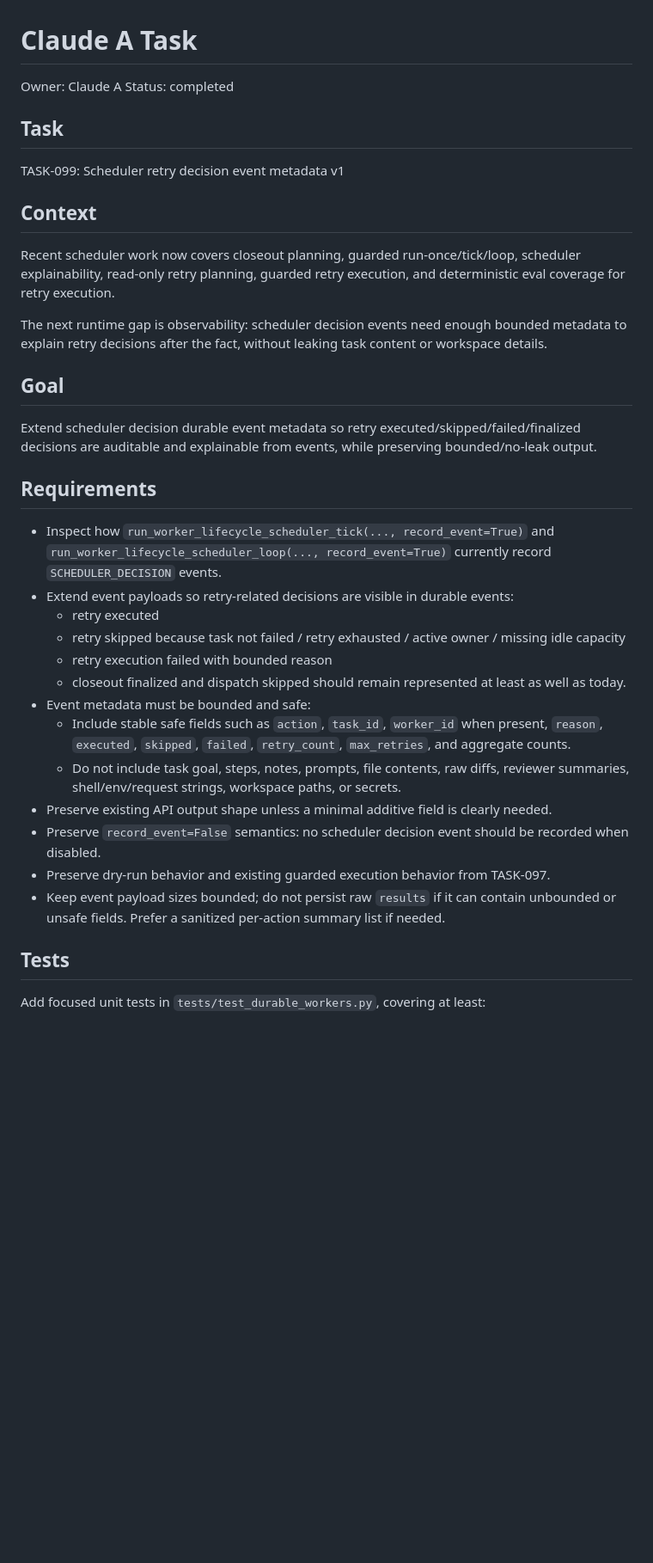
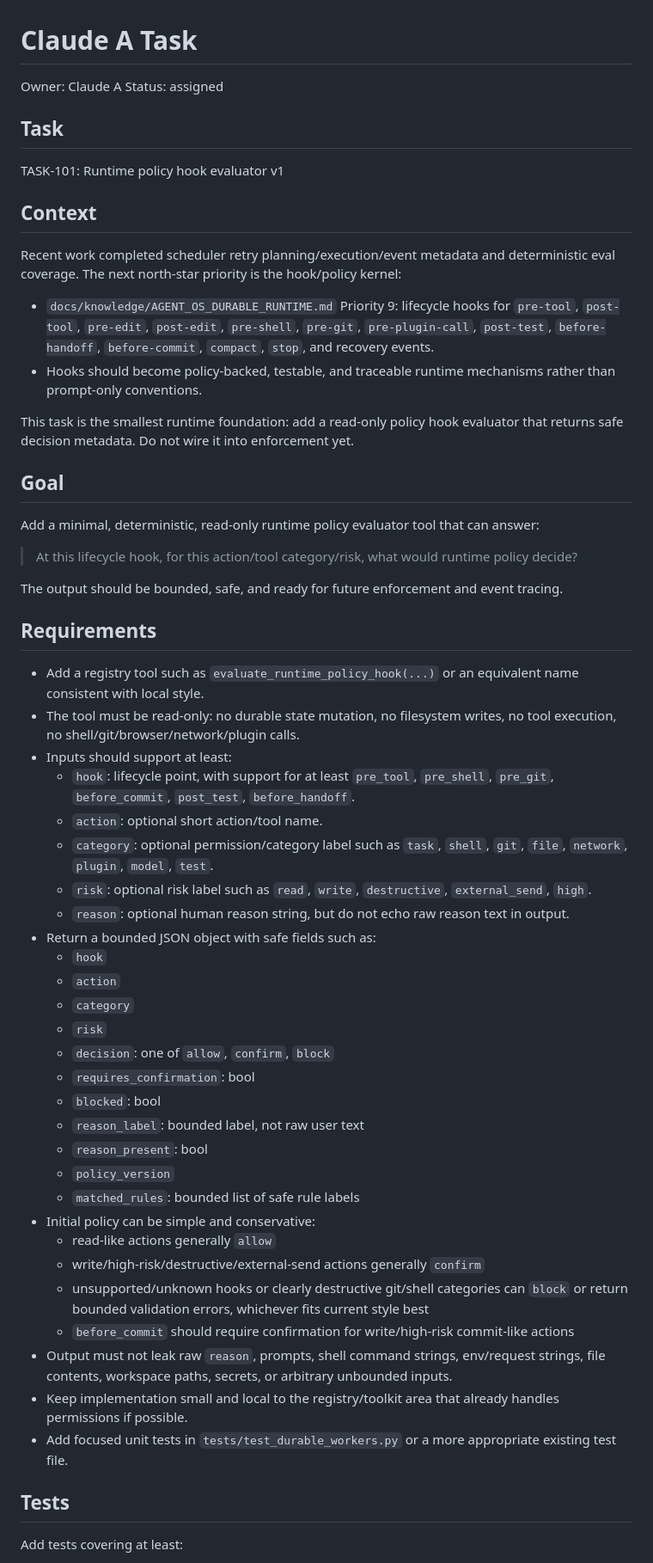
Before and after one commit to Z-Jared/nora, a Markdown page: agent_tasks/A_TASK.md, the part around one of its changes. Shown at 86% size. GitHub-like rendering; blank space fills up the shorter version.

Commit message:
Assign runtime policy hook evaluator task

```diff
--- a/agent_tasks/A_TASK.md
+++ b/agent_tasks/A_TASK.md
@@ -1,39 +1,61 @@
 # Claude A Task
 
 Owner: Claude A
-Status: completed
+Status: assigned
 
 ## Task
 
-TASK-099: Scheduler retry decision event metadata v1
+TASK-101: Runtime policy hook evaluator v1
 
 ## Context
 
-Recent scheduler work now covers closeout planning, guarded run-once/tick/loop, scheduler explainability, read-only retry planning, guarded retry execution, and deterministic eval coverage for retry execution.
+Recent work completed scheduler retry planning/execution/event metadata and deterministic eval coverage. The next north-star priority is the hook/policy kernel:
 
-The next runtime gap is observability: scheduler decision events need enough bounded metadata to explain retry decisions after the fact, without leaking task content or workspace details.
+- `docs/knowledge/AGENT_OS_DURABLE_RUNTIME.md` Priority 9: lifecycle hooks for `pre-tool`, `post-tool`, `pre-edit`, `post-edit`, `pre-shell`, `pre-git`, `pre-plugin-call`, `post-test`, `before-handoff`, `before-commit`, `compact`, `stop`, and recovery events.
+- Hooks should become policy-backed, testable, and traceable runtime mechanisms rather than prompt-only conventions.
+
+This task is the smallest runtime foundation: add a read-only policy hook evaluator that returns safe decision metadata. Do not wire it into enforcement yet.
 
 ## Goal
 
-Extend scheduler decision durable event metadata so retry executed/skipped/failed/finalized decisions are auditable and explainable from events, while preserving bounded/no-leak output.
+Add a minimal, deterministic, read-only runtime policy evaluator tool that can answer:
+
+> At this lifecycle hook, for this action/tool category/risk, what would runtime policy decide?
+
+The output should be bounded, safe, and ready for future enforcement and event tracing.
 
 ## Requirements
 
-- Inspect how `run_worker_lifecycle_scheduler_tick(..., record_event=True)` and `run_worker_lifecycle_scheduler_loop(..., record_event=True)` currently record `SCHEDULER_DECISION` events.
-- Extend event payloads so retry-related decisions are visible in durable events:
-  - retry executed
-  - retry skipped because task not failed / retry exhausted / active owner / missing idle capacity
-  - retry execution failed with bounded reason
-  - closeout finalized and dispatch skipped should remain represented at least as well as today.
-- Event metadata must be bounded and safe:
-  - Include stable safe fields such as `action`, `task_id`, `worker_id` when present, `reason`, `executed`, `skipped`, `failed`, `retry_count`, `max_retries`, and aggregate counts.
-  - Do not include task goal, steps, notes, prompts, file contents, raw diffs, reviewer summaries, shell/env/request strings, workspace paths, or secrets.
-- Preserve existing API output shape unless a minimal additive field is clearly needed.
-- Preserve `record_event=False` semantics: no scheduler decision event should be recorded when disabled.
-- Preserve dry-run behavior and existing guarded execution behavior from TASK-097.
-- Keep event payload sizes bounded; do not persist raw `results` if it can contain unbounded or unsafe fields. Prefer a sanitized per-action summary list if needed.
+- Add a registry tool such as `evaluate_runtime_policy_hook(...)` or an equivalent name consistent with local style.
+- The tool must be read-only: no durable state mutation, no filesystem writes, no tool execution, no shell/git/browser/network/plugin calls.
+- Inputs should support at least:
+  - `hook`: lifecycle point, with support for at least `pre_tool`, `pre_shell`, `pre_git`, `before_commit`, `post_test`, `before_handoff`.
+  - `action`: optional short action/tool name.
+  - `category`: optional permission/category label such as `task`, `shell`, `git`, `file`, `network`, `plugin`, `model`, `test`.
+  - `risk`: optional risk label such as `read`, `write`, `destructive`, `external_send`, `high`.
+  - `reason`: optional human reason string, but do not echo raw reason text in output.
+- Return a bounded JSON object with safe fields such as:
+  - `hook`
+  - `action`
+  - `category`
+  - `risk`
+  - `decision`: one of `allow`, `confirm`, `block`
+  - `requires_confirmation`: bool
+  - `blocked`: bool
+  - `reason_label`: bounded label, not raw user text
+  - `reason_present`: bool
+  - `policy_version`
+  - `matched_rules`: bounded list of safe rule labels
+- Initial policy can be simple and conservative:
+  - read-like actions generally `allow`
+  - write/high-risk/destructive/external-send actions generally `confirm`
+  - unsupported/unknown hooks or clearly destructive git/shell categories can `block` or return bounded validation errors, whichever fits current style best
+  - `before_commit` should require confirmation for write/high-risk commit-like actions
+- Output must not leak raw `reason`, prompts, shell command strings, env/request strings, file contents, workspace paths, secrets, or arbitrary unbounded inputs.
+- Keep implementation small and local to the registry/toolkit area that already handles permissions if possible.
+- Add focused unit tests in `tests/test_durable_workers.py` or a more appropriate existing test file.
 
 ## Tests
 
-Add focused unit tests in `tests/test_durable_workers.py`, covering at least:
+Add tests covering at least:
 
```
Also changed, not shown: other parts of agent_tasks/A_TASK.md (+14 -11 lines), agent_tasks/BACKLOG.md (+5 -0 lines), agent_tasks/B_TASK.md (+1 -1 lines).
